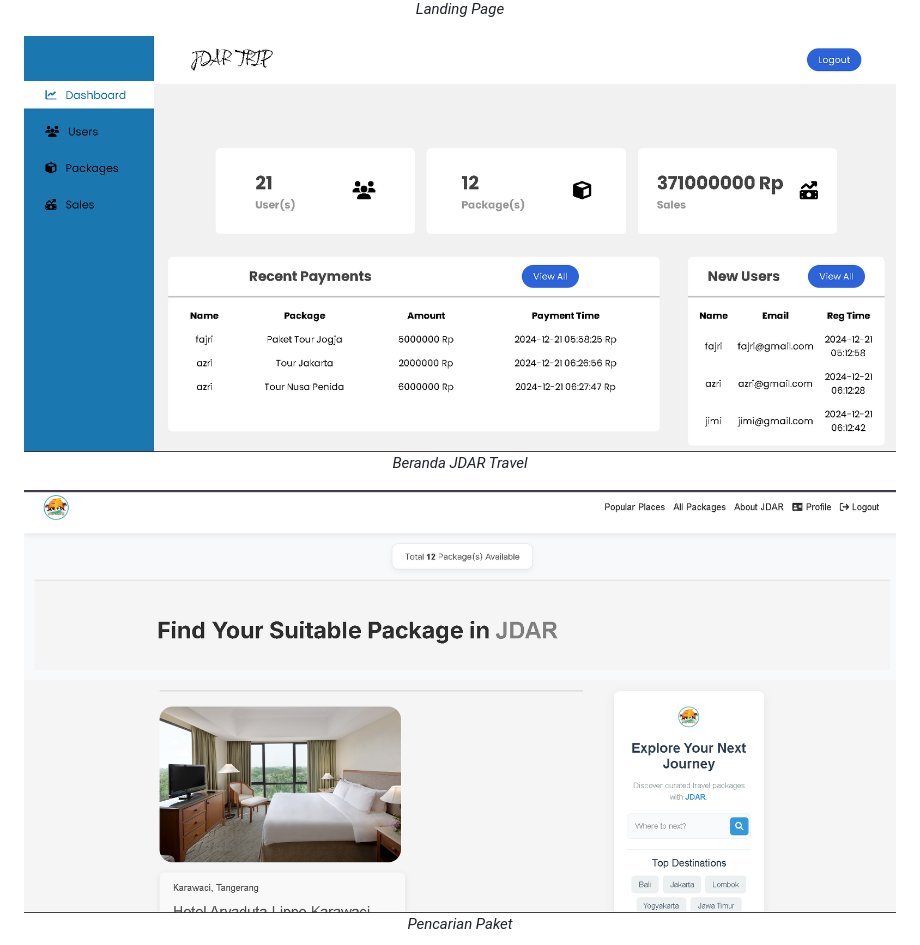
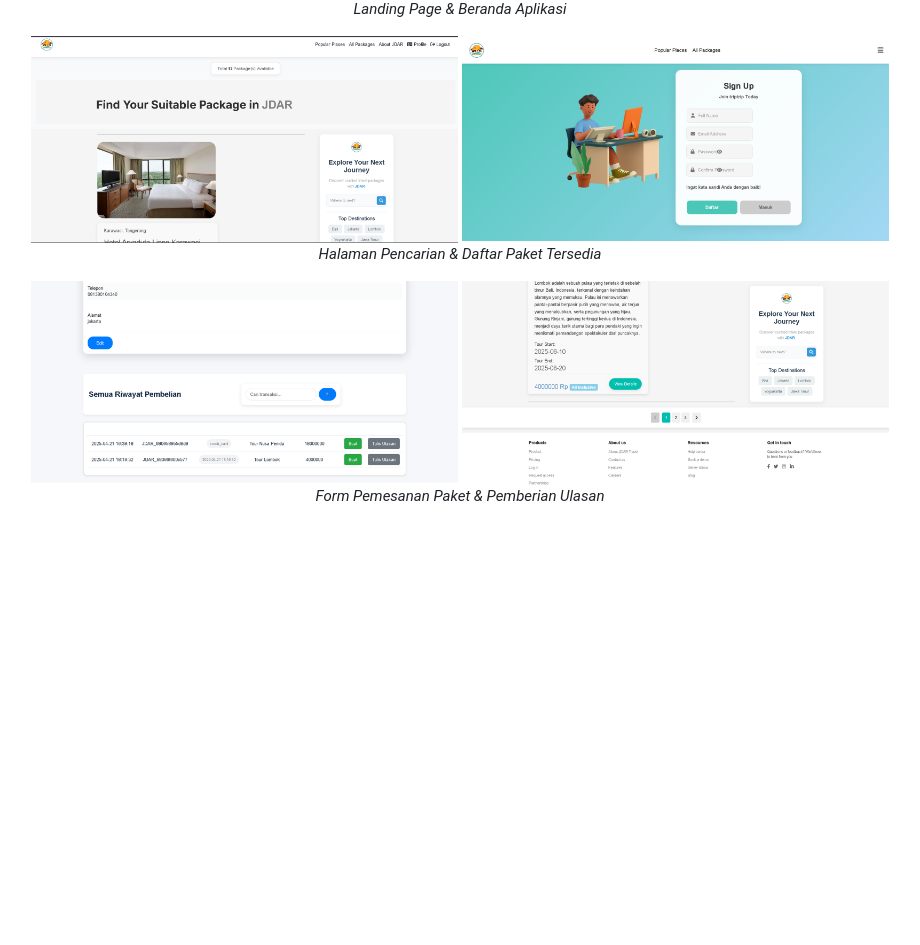
Before and after one commit to MattYudha/JDAR-TRAVELL, a Markdown page: README.md, the part around the change printed below. Rendered like a GitHub page; blank space fills up the shorter version.

```diff
--- a/README.md
+++ b/README.md
@@ -18,17 +17,19 @@ Berikut adalah beberapa tampilan utama dari aplikasi JDAR Travel:
   <br>
-  <em>Landing Page</em>
+  <em>Landing Page & Beranda Aplikasi</em>
 </p>
 
 <p align="center">
-  <img src="screenshots/01.png" width="100%" alt="Beranda JDAR Travel">
+  <img src="screenshots/10.png" width="49%" alt="Pencarian Paket">
+  <img src="screenshots/02.png" width="49%" alt="Daftar Paket">
   <br>
-  <em>Beranda JDAR Travel</em>
+  <em>Halaman Pencarian & Daftar Paket Tersedia</em>
 </p>
 
 <p align="center">
-  <img src="screenshots/10.png" width="100%" alt="Pencarian Paket">
+  <img src="screenshots/03.png" width="49%" alt="Form Pemesanan">
+  <img src="screenshots/09.png" width="49%" alt="Form Ulasan">
   <br>
-  <em>Pencarian Paket</em>
+  <em>Form Pemesanan Paket & Pemberian Ulasan</em>
 </p>
 
 <p align="center">
```
Also changed, not shown: other parts of README.md (+11 -41 lines).
